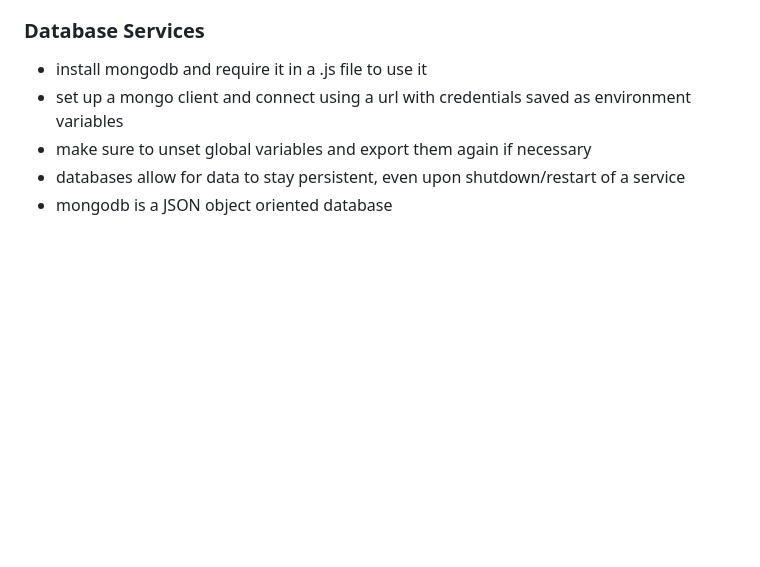
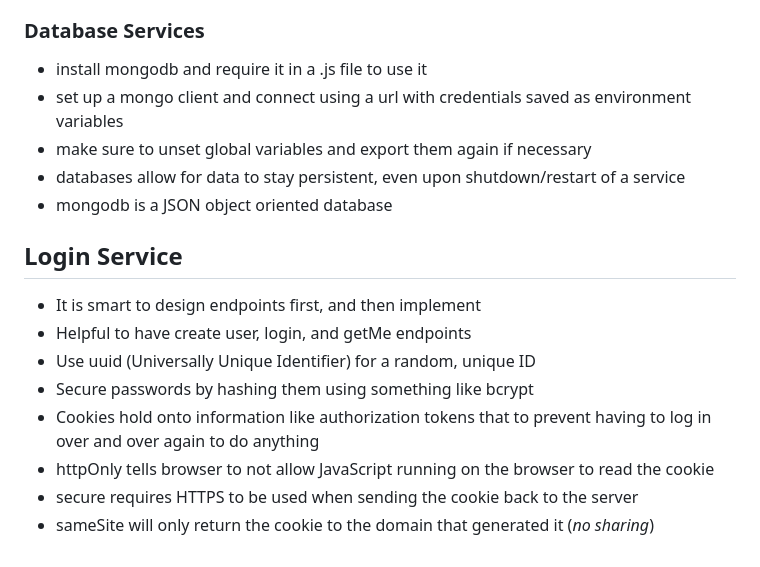
Before and after one commit to mkm02/startup, a Markdown page: README.md, the part around the change. GitHub-like rendering; blank space fills up the shorter version.

Commit message:
Update with notes for login service

```diff
--- a/README.md
+++ b/README.md
@@ -66,8 +66,20 @@ It is possible to access variables from one file into another through localStora
 - daemons allow for persistant web services, even upon closing a terminal
 
 ### Database Services
+
 - install mongodb and require it in a .js file to use it
 - set up a mongo client and connect using a url with credentials saved as environment variables
 - make sure to unset global variables and export them again if necessary
 - databases allow for data to stay persistent, even upon shutdown/restart of a service
 - mongodb is a JSON object oriented database
+
+## Login Service
+
+- It is smart to design endpoints first, and then implement
+- Helpful to have create user, login, and getMe endpoints
+- Use uuid (Universally Unique Identifier) for a random, unique ID
+- Secure passwords by hashing them using something like bcrypt
+- Cookies hold onto information like authorization tokens that to prevent having to log in over and over again to do anything
+- httpOnly tells browser to not allow JavaScript running on the browser to read the cookie
+- secure requires HTTPS to be used when sending the cookie back to the server
+- sameSite will only return the cookie to the domain that generated it (*no sharing*)
```
